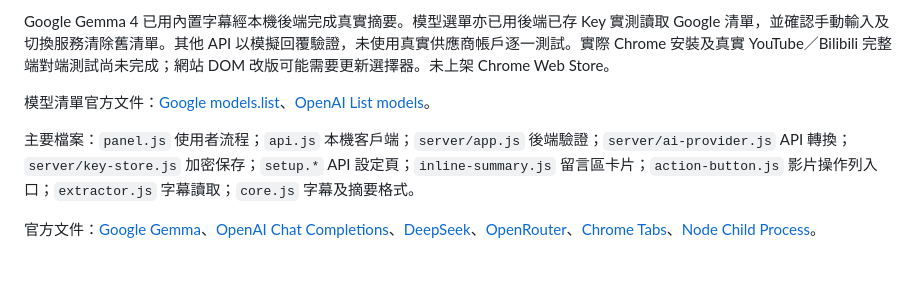
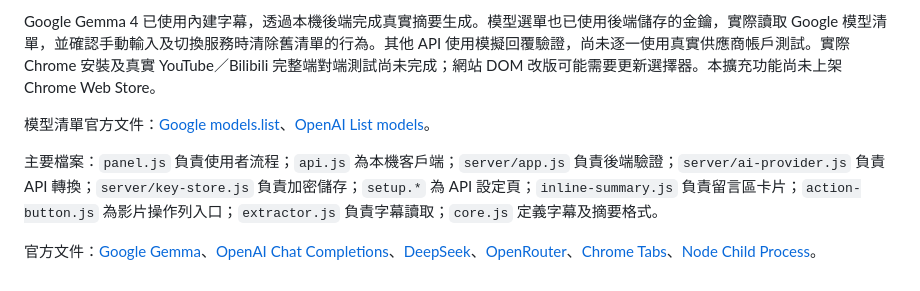
Before and after one commit to kenktchau-cmyk/clipbrief-extension, a Markdown page: README.zh-TW.md, the part around one of its changes. GitHub-like rendering.

```diff
--- a/README.zh-TW.md
+++ b/README.zh-TW.md
@@ -118,8 +118,8 @@ python scripts/package.py
 
-Google Gemma 4 已用內置字幕經本機後端完成真實摘要。模型選單亦已用後端已存 Key 實測讀取 Google 清單，並確認手動輸入及切換服務清除舊清單。其他 API 以模擬回覆驗證，未使用真實供應商帳戶逐一測試。實際 Chrome 安裝及真實 YouTube／Bilibili 完整端對端測試尚未完成；網站 DOM 改版可能需要更新選擇器。未上架 Chrome Web Store。
+Google Gemma 4 已使用內建字幕，透過本機後端完成真實摘要生成。模型選單也已使用後端儲存的金鑰，實際讀取 Google 模型清單，並確認手動輸入及切換服務時清除舊清單的行為。其他 API 使用模擬回覆驗證，尚未逐一使用真實供應商帳戶測試。實際 Chrome 安裝及真實 YouTube／Bilibili 完整端對端測試尚未完成；網站 DOM 改版可能需要更新選擇器。本擴充功能尚未上架 Chrome Web Store。
 
 模型清單官方文件：[Google models.list](https://ai.google.dev/api/models)、[OpenAI List models](https://developers.openai.com/api/reference/resources/models/methods/list)。
 
-主要檔案：`panel.js` 使用者流程；`api.js` 本機客戶端；`server/app.js` 後端驗證；`server/ai-provider.js` API 轉換；`server/key-store.js` 加密保存；`setup.*` API 設定頁；`inline-summary.js` 留言區卡片；`action-button.js` 影片操作列入口；`extractor.js` 字幕讀取；`core.js` 字幕及摘要格式。
+主要檔案：`panel.js` 負責使用者流程；`api.js` 為本機客戶端；`server/app.js` 負責後端驗證；`server/ai-provider.js` 負責 API 轉換；`server/key-store.js` 負責加密儲存；`setup.*` 為 API 設定頁；`inline-summary.js` 負責留言區卡片；`action-button.js` 為影片操作列入口；`extractor.js` 負責字幕讀取；`core.js` 定義字幕及摘要格式。
 
 官方文件：[Google Gemma](https://ai.google.dev/gemma/docs/core/gemma_on_gemini_api)、[OpenAI Chat Completions](https://developers.openai.com/api/reference/resources/chat/subresources/completions/methods/create)、[DeepSeek](https://api-docs.deepseek.com/)、[OpenRouter](https://openrouter.ai/docs/api/reference/overview)、[Chrome Tabs](https://developer.chrome.com/docs/extensions/reference/api/tabs)、[Node Child Process](https://nodejs.org/docs/latest-v24.x/api/child_process.html)。
```
Also changed, not shown: other parts of README.zh-TW.md (+54 -54 lines).
